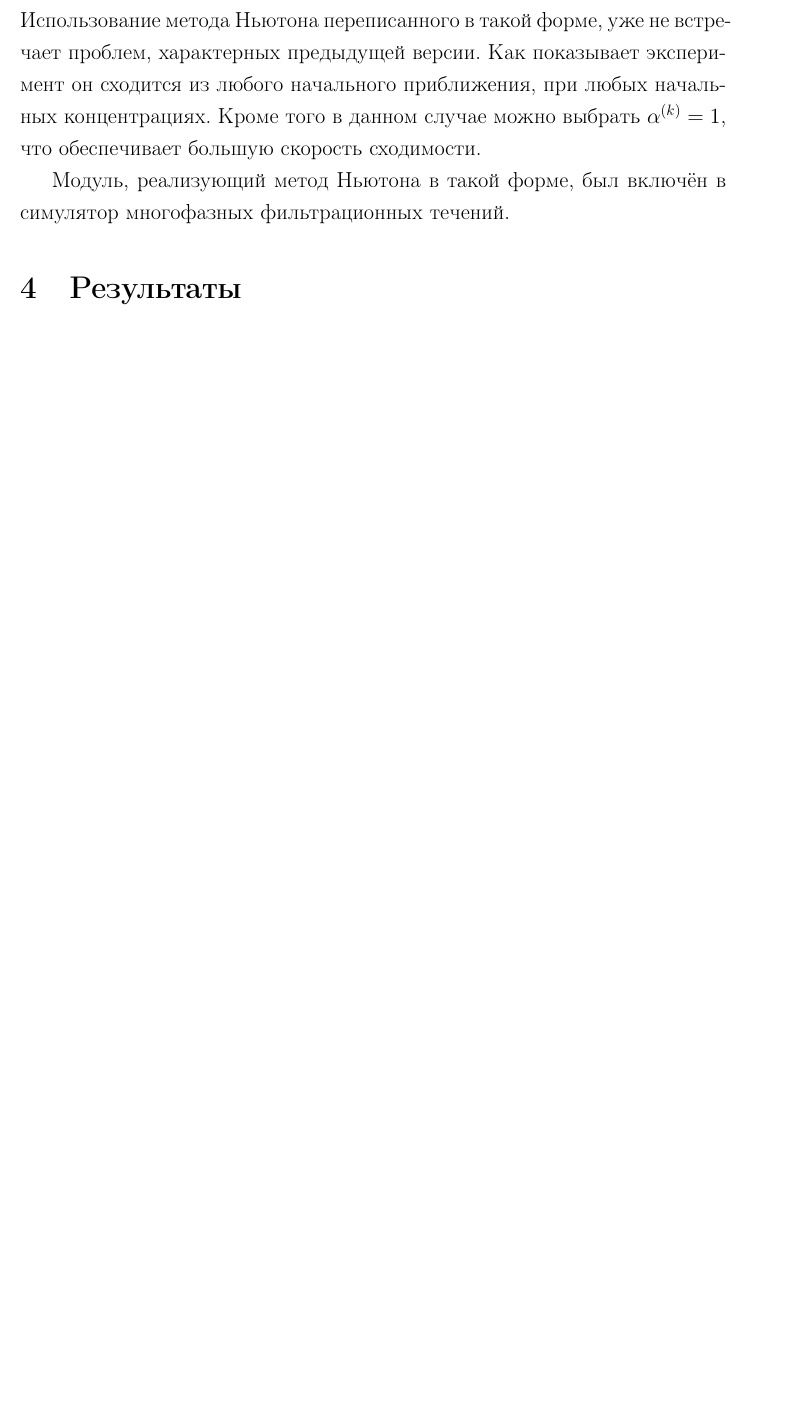
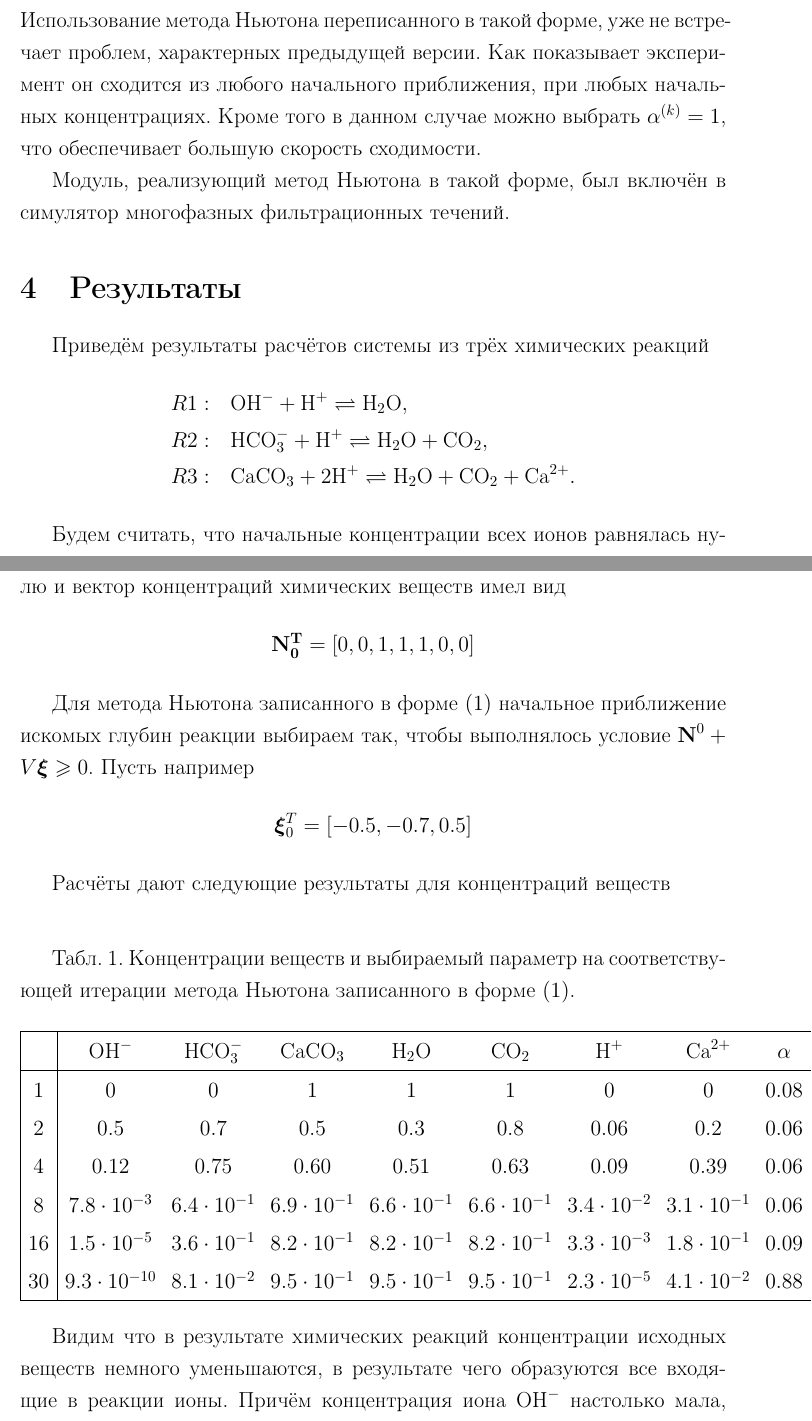
Before and after one commit to GrininViktor/Diplom, a LaTeX thesis (Victor_diplom.tex): part of page 7 of 7 before the commit and two parts of pages 7 and 8 of 9 after it, the two joined at a grey line, cut so that both start at the same text, the shorter picture padded with empty space. The pictures show the PDF file Victor_diplom.pdf that the author committed with the source.

Commit message:
Добавлены результаты
Добавлено сравнение результатов полученных программами, использующими
разные способы записи метода Ньютона

```diff
--- a/Victor_diplom.tex
+++ b/Victor_diplom.tex
@@ -178,3 +182,27 @@ $$\vec{x}^{k+1} = \vec{x}^{k} - \alpha^{(k)}\left(\pd{\vec{\Phi}}{\vec{x}}\right
 
 \section{Результаты}
 
+Приведём результаты расчётов системы из трёх химических реакций
+\begin{align*}
+R1:&\quad \OHm + \Hp \rightleftharpoons \WAT,\\
+R2:&\quad \HCO +\Hp \rightleftharpoons \WAT + \CARB,\\
+R3:&\quad \Calcite + 2\Hp \rightleftharpoons \WAT + \CARB + \Catwop.
+\end{align*}
+
+Будем считать, что начальные концентрации всех ионов равнялась нулю и вектор концентраций химических веществ имел вид
+$$\vec{N_0^T} = [0, 0, 1, 1, 1, 0, 0]$$
+
+Для метода Ньютона записанного в форме $(1)$ начальное приближение искомых глубин реакции выбираем так, чтобы выполнялось условие $\vec{N}^0 + V\vec{\xi}\geq 0$. Пусть например $$\vec{\xi}_0^T = [-0.5, -0.7, 0.5]$$
+
+Расчёты дают следующие результаты для концентраций веществ
+
+\vspace{1cm}Табл. 1. Концентрации веществ и выбираемый параметр  на соответствующей итерации метода Ньютона записанного в форме $(1)$.
+$$\begin{array}{|c|cccccccc}
+\hline
+		&\OHm	&\HCO &\Calcite &\WAT &\CARB &\Hp &\Catwop &\alpha\\
+\hline
+	1	&0	&0	&1  &1	&1	&0	&0	&0.08\\
+%\hline
+	2	&0.5	&0.7	&0.5 &0.3	&0.8 &0.06	&0.2	&0.06	\\
+%\hline
+	4	&0.12   &0.75  &0.60  &0.51 &0.63  &0.09 &0.39	&0.06\\
@@ -180,0 +215,13 @@ $$\vec{x}^{k+1} = \vec{x}^{k} - \alpha^{(k)}\left(\pd{\vec{\Phi}}{\vec{x}}\right
+\hline
+
+\end{array}$$
+
+Видим что в результате химических реакций концентрации исходных веществ немного уменьшаются, в результате чего образуются все входящие в реакции ионы. Причём концентрация иона $\OHm$ настолько мала, что после $30-й$ итерации метод Ньютона прерывается из-за погрешностей машинных вычислений.
+
+Для расширенной системы как уже говорилось $\alpha$ выбирается равным единице. Начальные значения $\xi_i$ можно выбрать произвольными. Пусть они будут таким же как в предыдущем случае.
+
+\vspace{1cm}Табл. 2. Концентрации веществ на соответствующей итерации метода Ньютона записанного в форме $(2)$.
+$$\begin{array}{|c|ccccccc|}
+\hline
+		&\OHm	&\HCO &\Calcite &\WAT &\CARB &\Hp &\Catwop \\
+\hline
```
Also changed, not shown: Victor_diplom.pdf, Victor_diplom.tex (34 more changed lines).
